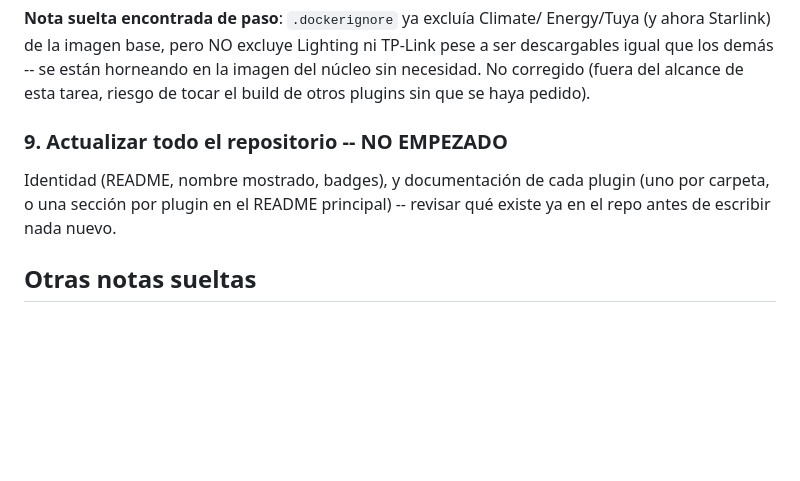
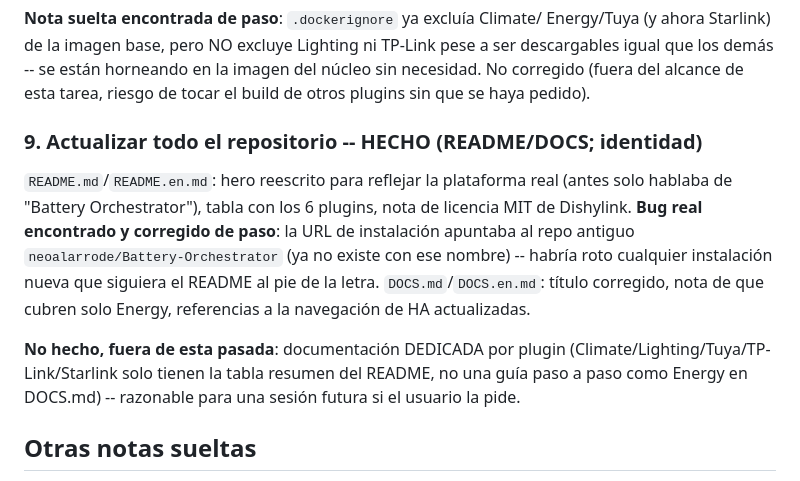
Before and after one commit to neoalarrode/Battery-Orchestrator, a Markdown page: battery_orchestrator/TASKS.md, the part around the change. GitHub-like rendering; blank space fills up the shorter version.

Commit message:
TASKS.md: marcar documentacion del repo como hecha

```diff
--- a/battery_orchestrator/TASKS.md
+++ b/battery_orchestrator/TASKS.md
@@ -323,12 +323,21 @@ están horneando en la imagen del núcleo sin necesidad. No corregido
 (fuera del alcance de esta tarea, riesgo de tocar el build de otros
 plugins sin que se haya pedido).
 
-### 9. Actualizar todo el repositorio -- NO EMPEZADO
+### 9. Actualizar todo el repositorio -- HECHO (README/DOCS; identidad)
 
-Identidad (README, nombre mostrado, badges), y documentación de cada
-plugin (uno por carpeta, o una sección por plugin en el README
-principal) -- revisar qué existe ya en el repo antes de escribir nada
-nuevo.
+`README.md`/`README.en.md`: hero reescrito para reflejar la plataforma
+real (antes solo hablaba de "Battery Orchestrator"), tabla con los 6
+plugins, nota de licencia MIT de Dishylink. **Bug real encontrado y
+corregido de paso**: la URL de instalación apuntaba al repo antiguo
+`neoalarrode/Battery-Orchestrator` (ya no existe con ese nombre) --
+habría roto cualquier instalación nueva que siguiera el README al pie de
+la letra. `DOCS.md`/`DOCS.en.md`: título corregido, nota de que cubren
+solo Energy, referencias a la navegación de HA actualizadas.
+
+**No hecho, fuera de esta pasada**: documentación DEDICADA por plugin
+(Climate/Lighting/Tuya/TP-Link/Starlink solo tienen la tabla resumen del
+README, no una guía paso a paso como Energy en DOCS.md) -- razonable
+para una sesión futura si el usuario la pide.
 
 ## Otras notas sueltas
 
```
